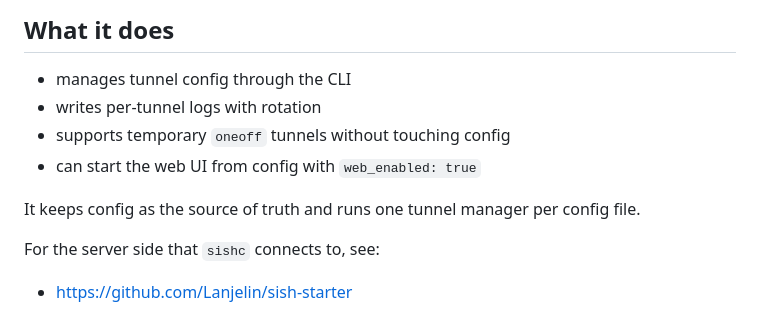
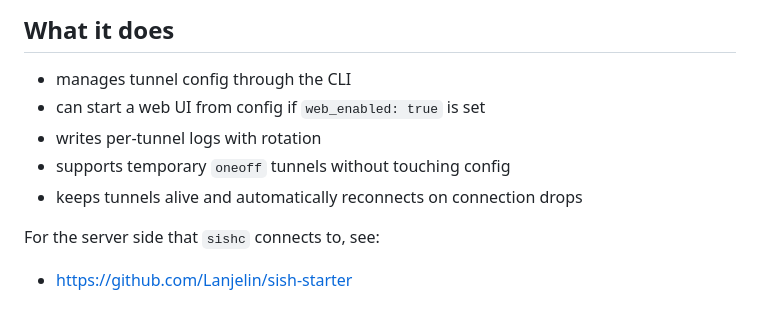
Before and after one commit to Lanjelin/sishc, a Markdown page: .github/README.md, the part around the change. Rendered like a GitHub page.

Commit message:
docs: update README to clarify web UI option and reconnection behavior

```diff
--- a/.github/README.md
+++ b/.github/README.md
@@ -54,11 +54,10 @@ sishc status
 ## What it does
 
 - manages tunnel config through the CLI
+- can start a web UI from config if `web_enabled: true` is set
 - writes per-tunnel logs with rotation
 - supports temporary `oneoff` tunnels without touching config
-- can start the web UI from config with `web_enabled: true`
-
-It keeps config as the source of truth and runs one tunnel manager per config file.
+- keeps tunnels alive and automatically reconnects on connection drops
 
 For the server side that `sishc` connects to, see:
 
```
